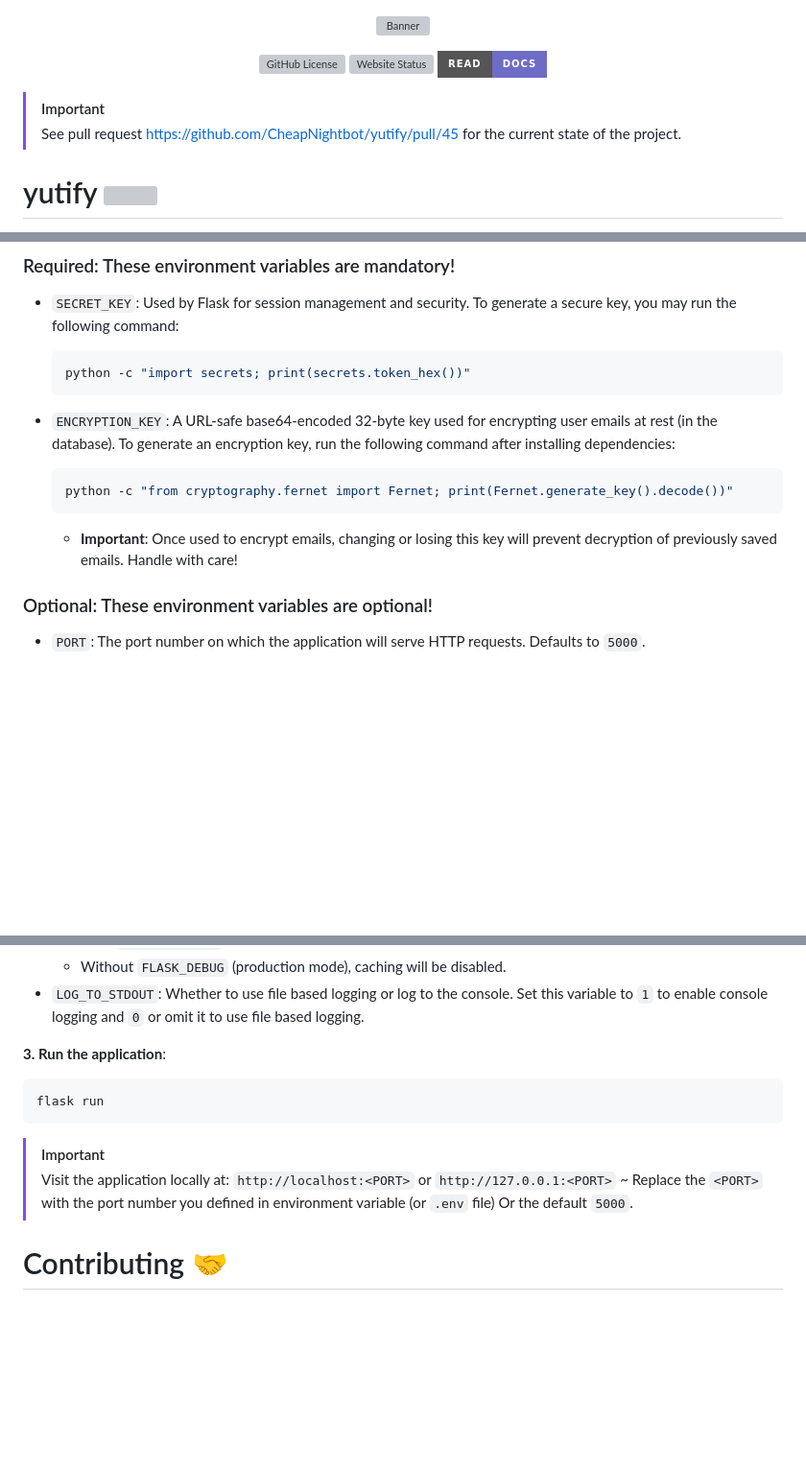
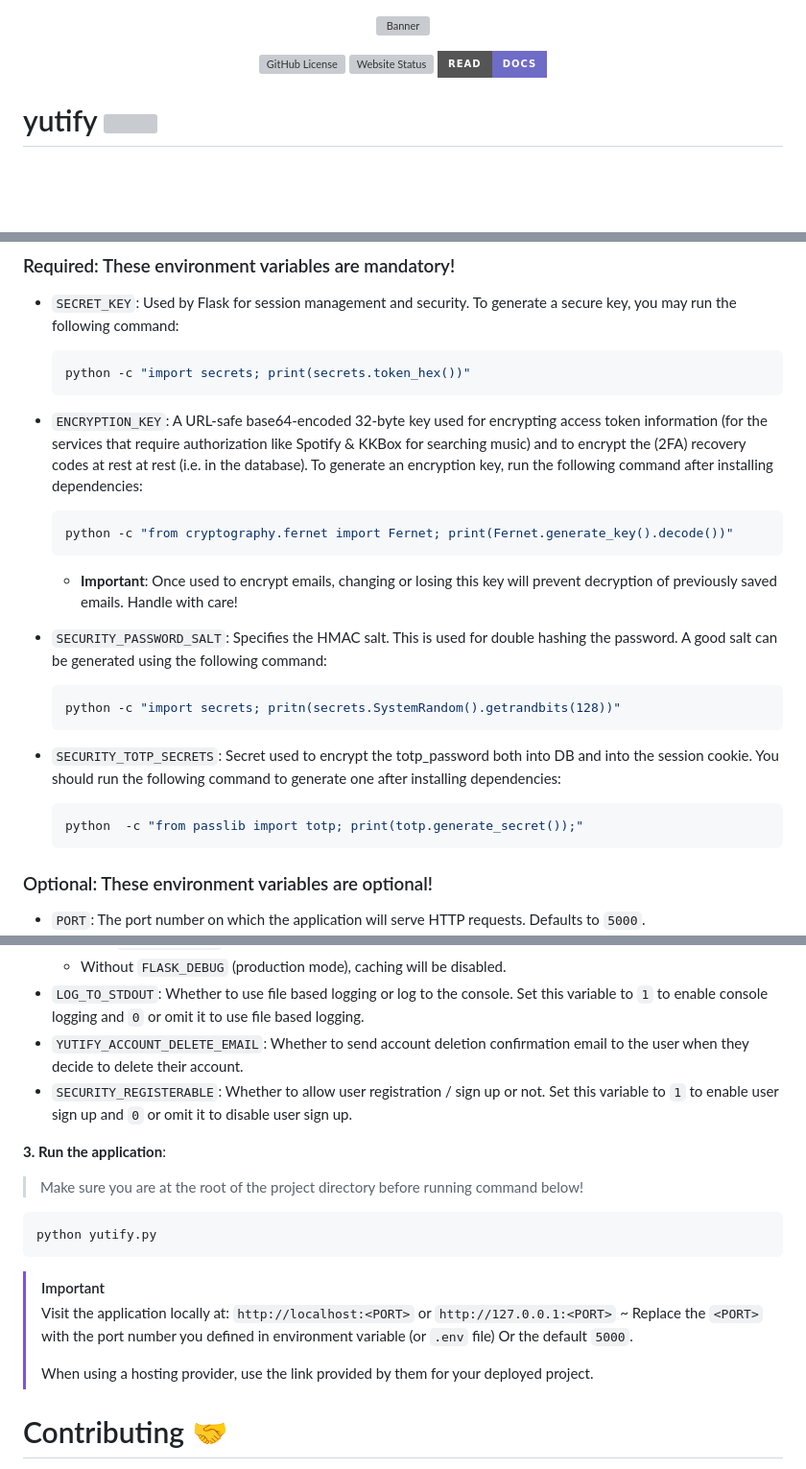
Before and after one commit to CheapNightbot/yutify, a Markdown page: README.md, 3 parts joined by grey strips. Shown: that part at 96% size. Rendered like a GitHub page; badges without logos; blank space fills up the shorter version; grey boxes are pictures that could not be loaded.

````diff
--- a/README.md
+++ b/README.md
@@ -8,9 +8,6 @@
   [![Read Docs](https://img.shields.io/badge/READ-DOCS-blue?style=for-the-badge&color=%236f6cc7)](https://yutify.onrender.com/docs)
 
 </div>
-
-> [!IMPORTANT]
-> See pull request https://github.com/CheapNightbot/yutify/pull/45 for the current state of the project.
 
 # yutify <img src="app/static/favicon.svg" width="40px">
 
@@ -102,13 +99,25 @@ For certain configurations, it relies on environment variables that must be set
   python -c "import secrets; print(secrets.token_hex())"
   ```
 
-- `ENCRYPTION_KEY`: A URL-safe base64-encoded 32-byte key used for encrypting user emails at rest (in the database). To generate an encryption key, run the following command after installing dependencies:
+- `ENCRYPTION_KEY`: A URL-safe base64-encoded 32-byte key used for encrypting access token information (for the services that require authorization like Spotify & KKBox for searching music) and to encrypt the (2FA) recovery codes at rest at rest (i.e. in the database). To generate an encryption key, run the following command after installing dependencies:
 
   ```bash
   python -c "from cryptography.fernet import Fernet; print(Fernet.generate_key().decode())"
   ```
 
   - **Important**: Once used to encrypt emails, changing or losing this key will prevent decryption of previously saved emails. Handle with care!
+
+- `SECURITY_PASSWORD_SALT`: Specifies the HMAC salt. This is used for double hashing the password. A good salt can be generated using the following command:
+
+  ```bash
+  python -c "import secrets; pritn(secrets.SystemRandom().getrandbits(128))"
+  ```
+
+- `SECURITY_TOTP_SECRETS`: Secret used to encrypt the totp_password both into DB and into the session cookie. You should run the following command to generate one after installing dependencies:
+
+  ```bash
+  python  -c "from passlib import totp; print(totp.generate_secret());"
+  ```
 
 ### Optional: These environment variables are optional!
 
@@ -129,16 +138,22 @@ For certain configurations, it relies on environment variables that must be set
   - With `FLASK_DEBUG=1` (development mode), in-memory caching will be used.
   - Without `FLASK_DEBUG` (production mode), caching will be disabled.
 - `LOG_TO_STDOUT`: Whether to use file based logging or log to the console. Set this variable to `1` to enable console logging and `0` or omit it to use file based logging.
+- `YUTIFY_ACCOUNT_DELETE_EMAIL`: Whether to send account deletion confirmation email to the user when they decide to delete their account.
+- `SECURITY_REGISTERABLE`: Whether to allow user registration / sign up or not. Set this variable to `1` to enable user sign up and `0` or omit it to disable user sign up.
 
 **3. Run the application**:
 
+> Make sure you are at the root of the project directory before running command below!
+
 ```bash
-flask run
+python yutify.py
 ```
 
 > [!IMPORTANT]
 > Visit the application locally at: `http://localhost:<PORT>` or `http://127.0.0.1:<PORT>` ~
 > Replace the `<PORT>` with the port number you defined in environment variable (or `.env` file) Or the default `5000`.
+>
+> When using a hosting provider, use the link provided by them for your deployed project.
 
 # Contributing 🤝
 
````
